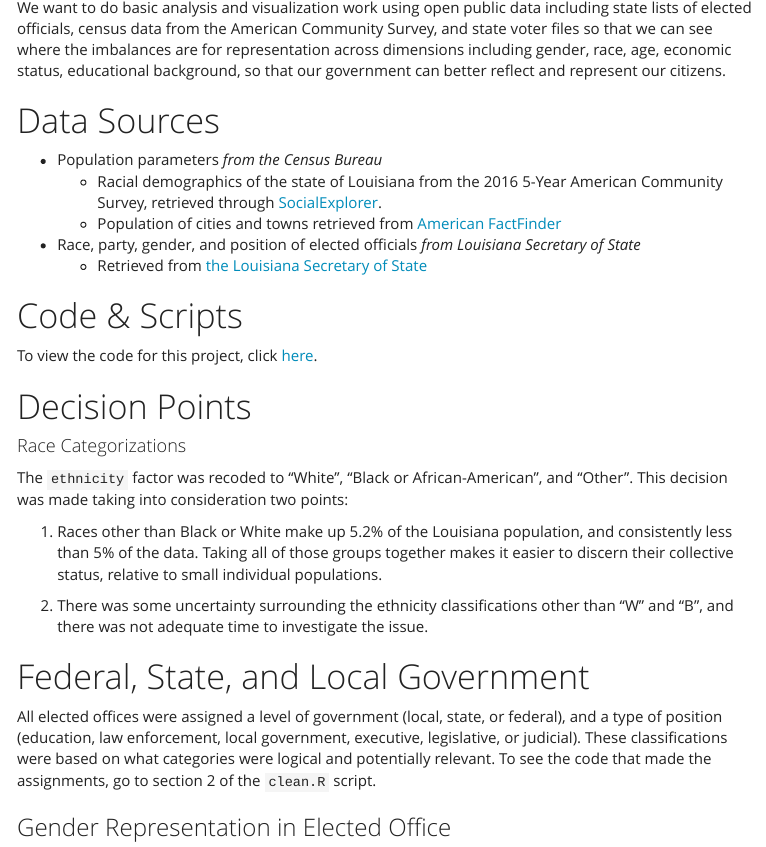
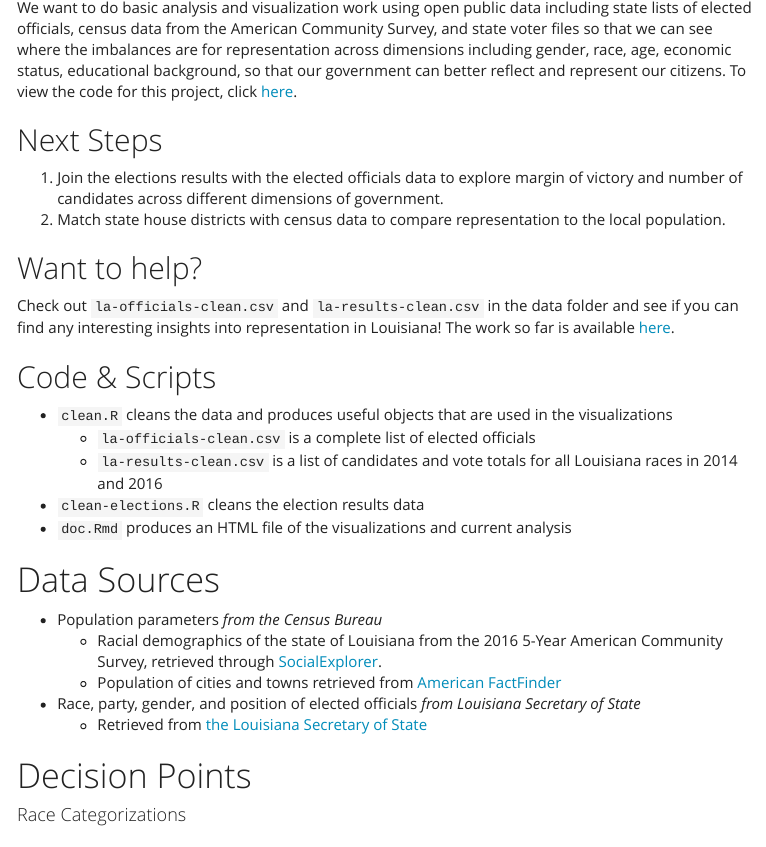
Before and after one commit to charlottemcclintock/Louisiana, an R Markdown document (documentation/doc.Rmd): the page in a window 1100 px wide, from 230 px down. The pictures show the output file documentation/doc.html that the author committed with the source, opened offline; menus at the side of the page are left out.

Commit message:
updated documentation with how to contribute

```diff
--- a/documentation/doc.Rmd
+++ b/documentation/doc.Rmd
@@ -30,7 +30,27 @@ load("viz.Rdata")
 # About
 #### A Project of RunforOffice & DataforDemocracy
 
-We want to do basic analysis and visualization work using open public data including state lists of elected officials, census data from the American Community Survey, and state voter files so that we can see where the imbalances are for representation across dimensions including gender, race, age, economic status, educational background, so that our government can better reflect and represent our citizens.
+We want to do basic analysis and visualization work using open public data including state lists of elected officials, census data from the American Community Survey, and state voter files so that we can see where the imbalances are for representation across dimensions including gender, race, age, economic status, educational background, so that our government can better reflect and represent our citizens. To view the code for this project, click [here](https://github.com/RunForOffice/Louisiana).
+
+
+
+## Next Steps
+
+1. Join the elections results with the elected officials data to explore margin of victory and number of candidates across different dimensions of government.
+2. Match state house districts with census data to compare representation to the local population.
+
+## Want to help?
+
+Check out `la-officials-clean.csv` and `la-results-clean.csv` in the data folder and see if you can find any interesting insights into representation in Louisiana! The work so far is available [here](https://runforoffice.github.io/doc.html).
+
+## Code & Scripts
+
+   * `clean.R` cleans the data and produces useful objects that are used in the visualizations
+      + `la-officials-clean.csv` is a complete list of elected officials
+      + `la-results-clean.csv` is a list of candidates and vote totals for all Louisiana races in 2014 and 2016
+   * `clean-elections.R` cleans the election results data
+   * `doc.Rmd` produces an HTML file of the visualizations and current analysis
+
 
 # Data Sources
 
@@ -39,10 +59,6 @@ We want to do basic analysis and visualization work using open public data inclu
     +  Population of cities and towns retrieved from [American FactFinder](https://factfinder.census.gov/faces/tableservices/jsf/pages/productview.xhtml)
 * Race, party, gender, and position of elected officials *from Louisiana Secretary of State*
     + Retrieved from [the Louisiana Secretary of State](https://www.sos.la.gov/ElectionsAndVoting/BecomeACandidate/PurchaseVoterLists/Pages/default.aspx)
-
-# Code & Scripts
-
-To view the code for this project, click [here](https://www.github.com/charlottemcclintock/LouisianaGov).
 
 # Decision Points
 
```
Also changed, not shown: README.md, documentation/doc.html.
